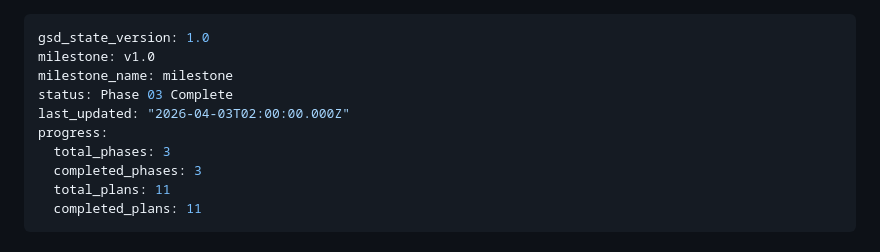
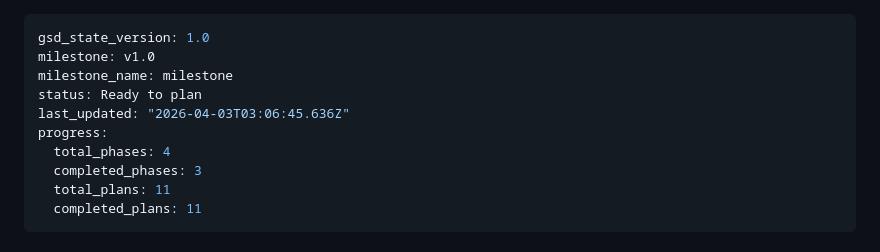
Before and after one commit to jacobem1836/Vinyl-Scraper, a Markdown page: .planning/STATE.md, the part around the change. GitHub-like rendering.

Commit message:
docs(phase-03): complete phase execution

```diff
--- a/.planning/STATE.md
+++ b/.planning/STATE.md
@@ -2,10 +2,10 @@
 gsd_state_version: 1.0
 milestone: v1.0
 milestone_name: milestone
-status: Phase 03 Complete
-last_updated: "2026-04-03T02:00:00.000Z"
+status: Ready to plan
+last_updated: "2026-04-03T03:06:45.636Z"
 progress:
-  total_phases: 3
+  total_phases: 4
   completed_phases: 3
   total_plans: 11
   completed_plans: 11
```
Also changed, not shown: 2 other files.
